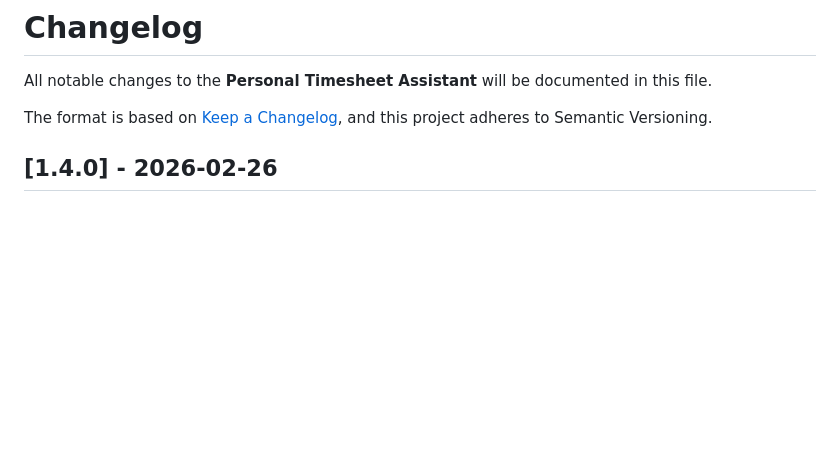
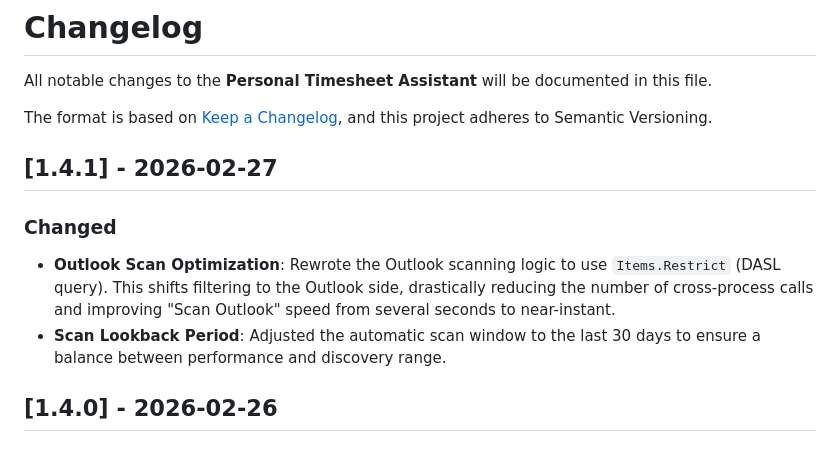
Before and after one commit to worraket/Personal-Timesheet-Assistant, a Markdown page: CHANGELOG.md, the part around the change. GitHub-like rendering; blank space fills up the shorter version.

Commit message:
Update CHANGELOG.md for v1.4.1

```diff
--- a/CHANGELOG.md
+++ b/CHANGELOG.md
@@ -3,6 +3,12 @@
 All notable changes to the **Personal Timesheet Assistant** will be documented in this file.
 
 The format is based on [Keep a Changelog](https://keepachangelog.com/en/1.0.0/), and this project adheres to Semantic Versioning.
+
+## [1.4.1] - 2026-02-27
+
+### Changed
+- **Outlook Scan Optimization**: Rewrote the Outlook scanning logic to use `Items.Restrict` (DASL query). This shifts filtering to the Outlook side, drastically reducing the number of cross-process calls and improving "Scan Outlook" speed from several seconds to near-instant.
+- **Scan Lookback Period**: Adjusted the automatic scan window to the last 30 days to ensure a balance between performance and discovery range.
 
 ## [1.4.0] - 2026-02-26
 
```
